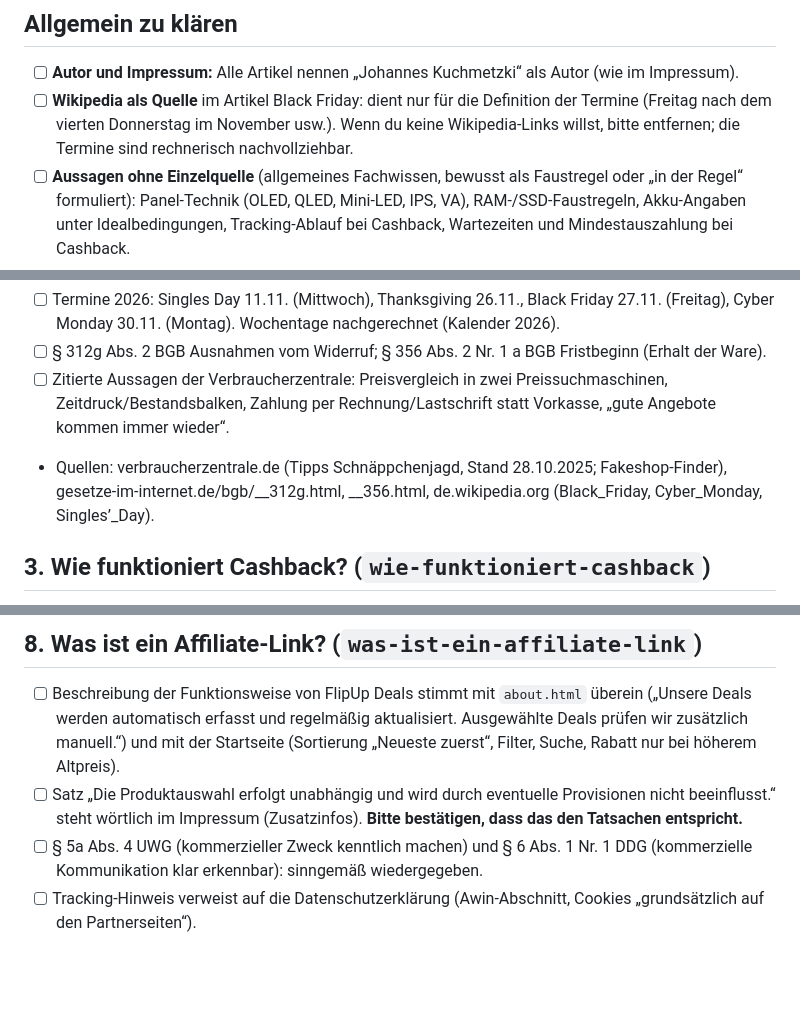
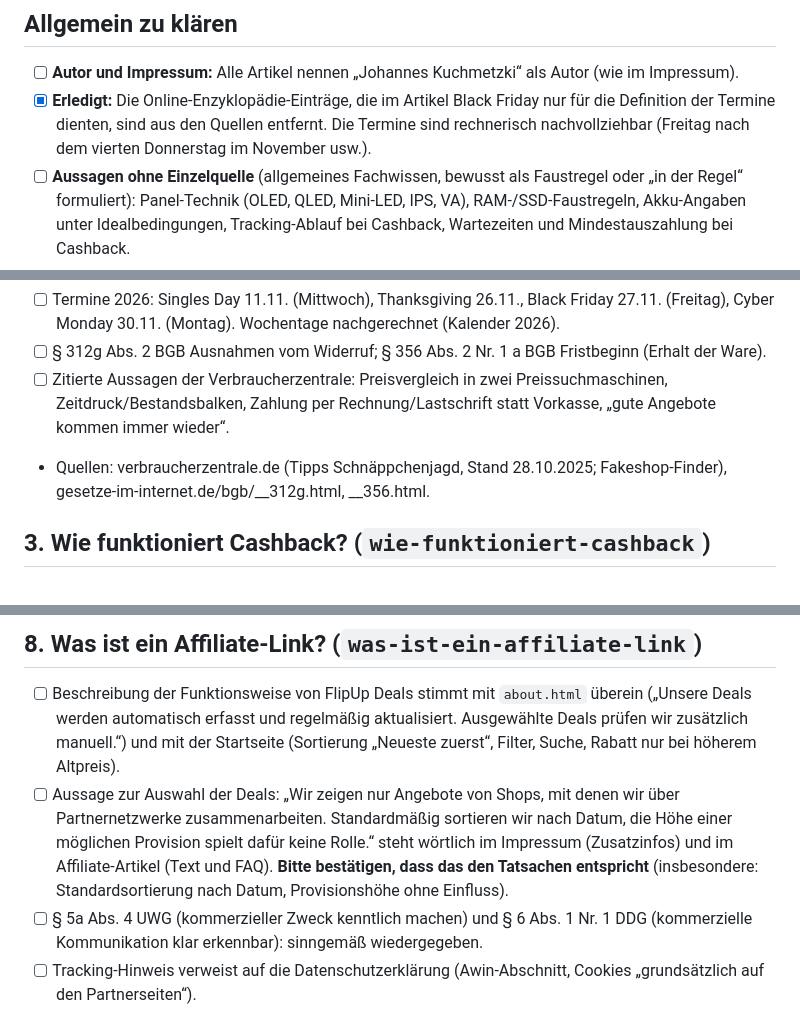
Before and after one commit to juliakuchmetzki/flipup-deals, a Markdown page: docs/BLOG_REVIEW.md, 3 parts joined by grey strips. Rendered like a GitHub page; blank space fills up the shorter version.

```diff
--- a/docs/BLOG_REVIEW.md
+++ b/docs/BLOG_REVIEW.md
@@ -7,7 +7,7 @@ die Rechtsthemen. Die Artikel enthalten keine `TODO verify`-Marker; offene Punkt
 ## Allgemein zu klären
 
 - [ ] **Autor und Impressum:** Alle Artikel nennen „Johannes Kuchmetzki“ als Autor (wie im Impressum).
-- [ ] **Wikipedia als Quelle** im Artikel Black Friday: dient nur für die Definition der Termine (Freitag nach dem vierten Donnerstag im November usw.). Wenn du keine Wikipedia-Links willst, bitte entfernen; die Termine sind rechnerisch nachvollziehbar.
+- [x] **Erledigt:** Die Online-Enzyklopädie-Einträge, die im Artikel Black Friday nur für die Definition der Termine dienten, sind aus den Quellen entfernt. Die Termine sind rechnerisch nachvollziehbar (Freitag nach dem vierten Donnerstag im November usw.).
 - [ ] **Aussagen ohne Einzelquelle** (allgemeines Fachwissen, bewusst als Faustregel oder „in der Regel“ formuliert): Panel-Technik (OLED, QLED, Mini-LED, IPS, VA), RAM-/SSD-Faustregeln, Akku-Angaben unter Idealbedingungen, Tracking-Ablauf bei Cashback, Wartezeiten und Mindestauszahlung bei Cashback.
 - [ ] **Keine Händler-, Produkt- oder Preisangaben:** Die Artikel nennen weder Shops noch Modelle noch Preise; Rechenbeispiele sind als „fiktiv“ gekennzeichnet.
 - [ ] **Datum:** Alle Artikel tragen 2026-10-17. Rechtsstand bei Veröffentlichung später prüfen (Recht auf Reparatur seit 31.07.2026 ist neu).
@@ -25,7 +25,7 @@ die Rechtsthemen. Die Artikel enthalten keine `TODO verify`-Marker; offene Punkt
 - [ ] Termine 2026: Singles Day 11.11. (Mittwoch), Thanksgiving 26.11., Black Friday 27.11. (Freitag), Cyber Monday 30.11. (Montag). Wochentage nachgerechnet (Kalender 2026).
 - [ ] § 312g Abs. 2 BGB Ausnahmen vom Widerruf; § 356 Abs. 2 Nr. 1 a BGB Fristbeginn (Erhalt der Ware).
 - [ ] Zitierte Aussagen der Verbraucherzentrale: Preisvergleich in zwei Preissuchmaschinen, Zeitdruck/Bestandsbalken, Zahlung per Rechnung/Lastschrift statt Vorkasse, „gute Angebote kommen immer wieder“.
-- Quellen: verbraucherzentrale.de (Tipps Schnäppchenjagd, Stand 28.10.2025; Fakeshop-Finder), gesetze-im-internet.de/bgb/__312g.html, __356.html, de.wikipedia.org (Black_Friday, Cyber_Monday, Singles’_Day).
+- Quellen: verbraucherzentrale.de (Tipps Schnäppchenjagd, Stand 28.10.2025; Fakeshop-Finder), gesetze-im-internet.de/bgb/__312g.html, __356.html.
 
 ## 3. Wie funktioniert Cashback? (`wie-funktioniert-cashback`)
 
@@ -70,7 +70,7 @@ die Rechtsthemen. Die Artikel enthalten keine `TODO verify`-Marker; offene Punkt
 ## 8. Was ist ein Affiliate-Link? (`was-ist-ein-affiliate-link`)
 
 - [ ] Beschreibung der Funktionsweise von FlipUp Deals stimmt mit `about.html` überein („Unsere Deals werden automatisch erfasst und regelmäßig aktualisiert. Ausgewählte Deals prüfen wir zusätzlich manuell.“) und mit der Startseite (Sortierung „Neueste zuerst“, Filter, Suche, Rabatt nur bei höherem Altpreis).
-- [ ] Satz „Die Produktauswahl erfolgt unabhängig und wird durch eventuelle Provisionen nicht beeinflusst.“ steht wörtlich im Impressum (Zusatzinfos). **Bitte bestätigen, dass das den Tatsachen entspricht.**
+- [ ] Aussage zur Auswahl der Deals: „Wir zeigen nur Angebote von Shops, mit denen wir über Partnernetzwerke zusammenarbeiten. Standardmäßig sortieren wir nach Datum, die Höhe einer möglichen Provision spielt dafür keine Rolle.“ steht wörtlich im Impressum (Zusatzinfos) und im Affiliate-Artikel (Text und FAQ). **Bitte bestätigen, dass das den Tatsachen entspricht** (insbesondere: Standardsortierung nach Datum, Provisionshöhe ohne Einfluss).
 - [ ] § 5a Abs. 4 UWG (kommerzieller Zweck kenntlich machen) und § 6 Abs. 1 Nr. 1 DDG (kommerzielle Kommunikation klar erkennbar): sinngemäß wiedergegeben.
 - [ ] Tracking-Hinweis verweist auf die Datenschutzerklärung (Awin-Abschnitt, Cookies „grundsätzlich auf den Partnerseiten“).
 - Quellen: gesetze-im-internet.de/uwg_2004/__5a.html, gesetze-im-internet.de/ddg/__6.html.
```
Also changed, not shown: content/blog/black-friday-cyber-monday-singles-day-2026.md (+2 -0 lines).
